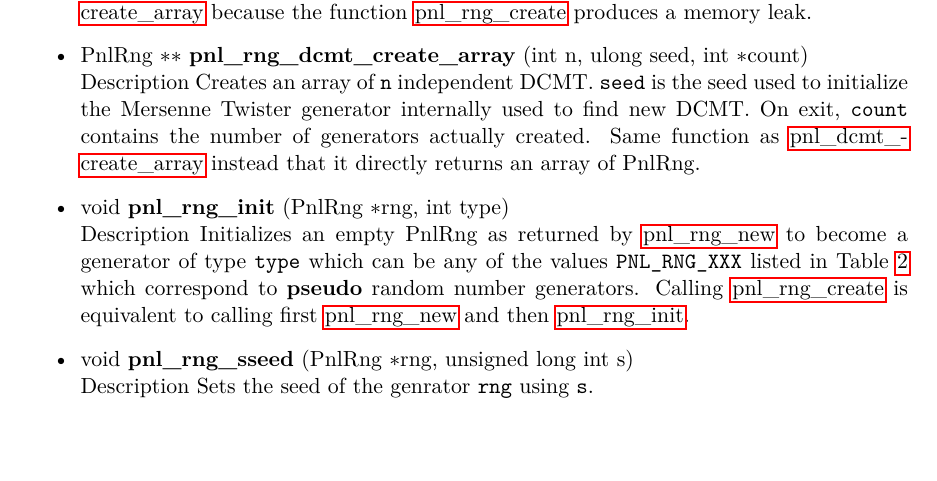
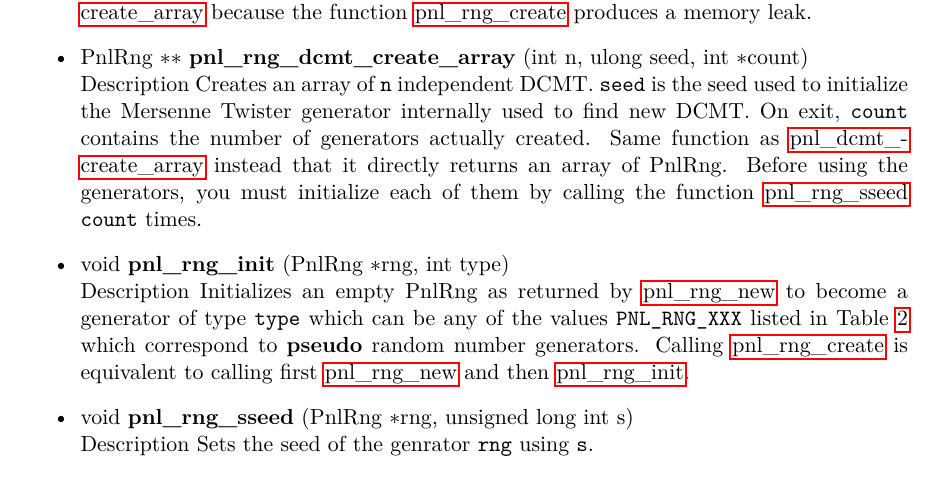
Before and after one commit to pnlnum/pnl, a LaTeX document (man/pnl-manual.tex, which reads man/probabilistic_methods.tex): part of page 56 of 84, cut so that both start at the same text, the shorter picture padded with empty space. Compiled offline with pdfLaTeX.

Commit message:
update
git-svn-id: svn+ssh://scm.gforge.inria.fr/svn/pnl/trunk@612 94367915-3dfb-0310-9a54-a1fefb3e5df9

```diff
--- a/man/probabilistic_methods.tex
+++ b/man/probabilistic_methods.tex
@@ -196,7 +196,9 @@ struct _PnlRng
   the seed used to initialize the Mersenne Twister generator internally used to
   find new DCMT. On exit, \var{count} contains the number of generators actually
   created. Same function as \reffun{pnl_dcmt_create_array} instead that it
-  directly returns an array of \refstruct{PnlRng}.
+  directly returns an array of \refstruct{PnlRng}. Before using the generators, you
+  must initialize each of them by calling the function \reffun{pnl_rng_sseed}
+  \var{count} times.
 \item \describefun{void}{pnl_rng_init}{\refstruct{PnlRng} \ptr rng, int type}
   \sshortdescribe Initializes an empty \refstruct{PnlRng} as returned by
   \reffun{pnl_rng_new} to become a generator of type \var{type} which can be
```
Also changed, not shown: man/linear_algebra.tex (+7 -7 lines).
